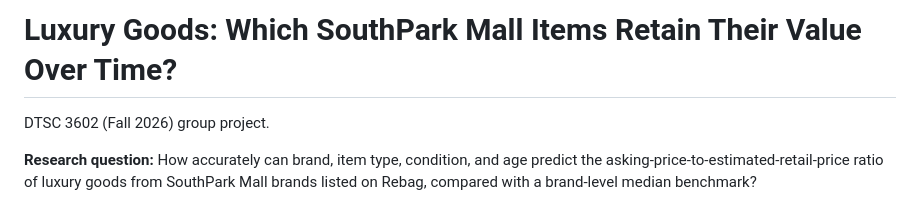
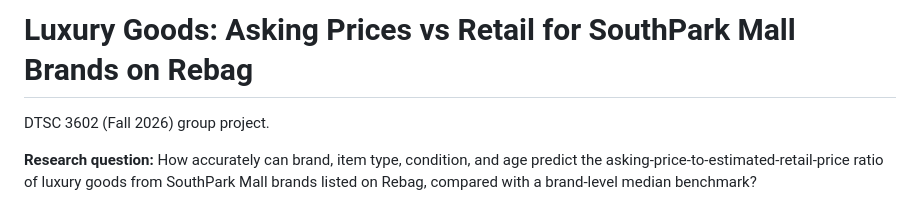
Before and after one commit to ebut11/dtsc3602-luxury-resale, a Markdown page: README.md, the part around the change. Drawn GitHub-style.

Commit message:
Update README title to match asking-price target
Co-Authored-By: Claude Opus 5.5 <noreply@anthropic.com>

```diff
--- a/README.md
+++ b/README.md
@@ -1,4 +1,4 @@
-# Luxury Goods: Which SouthPark Mall Items Retain Their Value Over Time?
+# Luxury Goods: Asking Prices vs Retail for SouthPark Mall Brands on Rebag
 
 DTSC 3602 (Fall 2026) group project.
 
```
